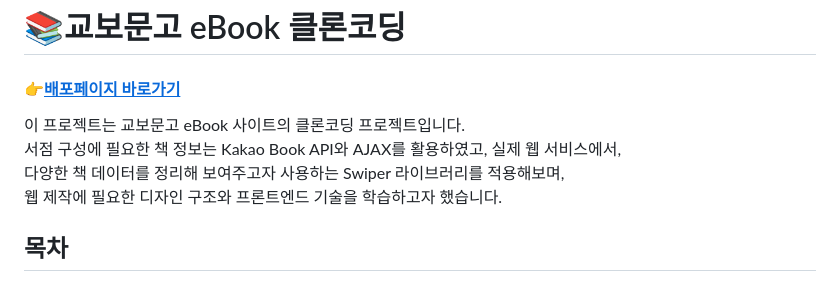
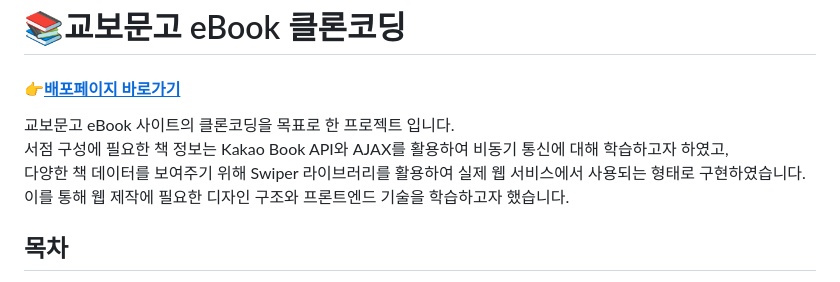
Before and after one commit to saemii-24/eBook-Sites, a Markdown page: README.md, the part around the change. GitHub-like rendering.

```diff
--- a/README.md
+++ b/README.md
@@ -1,7 +1,6 @@
 # 📚교보문고 eBook 클론코딩
 #### **<a href="https://saemii-24.github.io/eBook-Sites/" target="_blank">:point_right:<u>배포페이지 바로가기</u></a>**
-이 프로젝트는 교보문고 eBook 사이트의 클론코딩 프로젝트입니다. <br/>
-서점 구성에 필요한 책 정보는 Kakao Book API와 AJAX를 활용하였고, 실제 웹 서비스에서,<br/> 다양한 책 데이터를 정리해 보여주고자 사용하는 Swiper 라이브러리를 적용해보며,<br/>웹 제작에 필요한 디자인 구조와 프론트엔드 기술을 학습하고자 했습니다.
+교보문고 eBook 사이트의 클론코딩을 목표로 한 프로젝트 입니다.<br/> 서점 구성에 필요한 책 정보는 Kakao Book API와 AJAX를 활용하여 비동기 통신에 대해 학습하고자 하였고,<br/>다양한 책 데이터를 보여주기 위해 Swiper 라이브러리를 활용하여 실제 웹 서비스에서 사용되는 형태로 구현하였습니다.<br/>  이를 통해 웹 제작에 필요한 디자인 구조와 프론트엔드 기술을 학습하고자 했습니다.
 
 
 ## 목차
```
